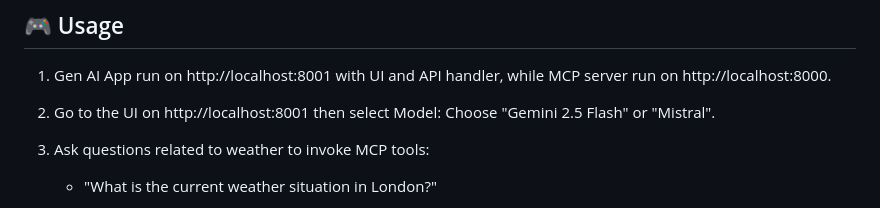
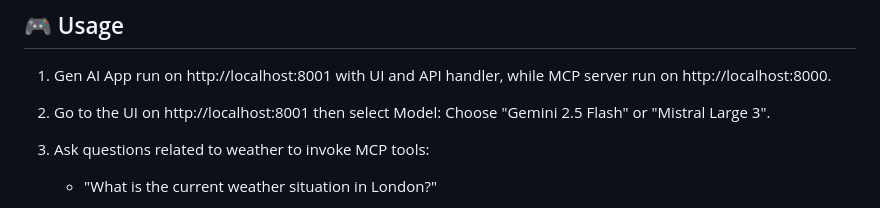
Before and after one commit to OngDuyThang/integrate-mcp-tools-with-gen-ai-application, a Markdown page: README.md, the part around the change. Drawn GitHub-style.

Commit message:
init repo

```diff
--- a/README.md
+++ b/README.md
@@ -78,7 +78,7 @@ Strands is a model-driven agent framework that makes integrating MCP tools incre
 
 1. Gen AI App run on http://localhost:8001 with UI and API handler, while MCP server run on http://localhost:8000.
 
-2. Go to the UI on http://localhost:8001 then select Model: Choose "Gemini 2.5 Flash" or "Mistral".
+2. Go to the UI on http://localhost:8001 then select Model: Choose "Gemini 2.5 Flash" or "Mistral Large 3".
 
 3. Ask questions related to weather to invoke MCP tools:
 
```
